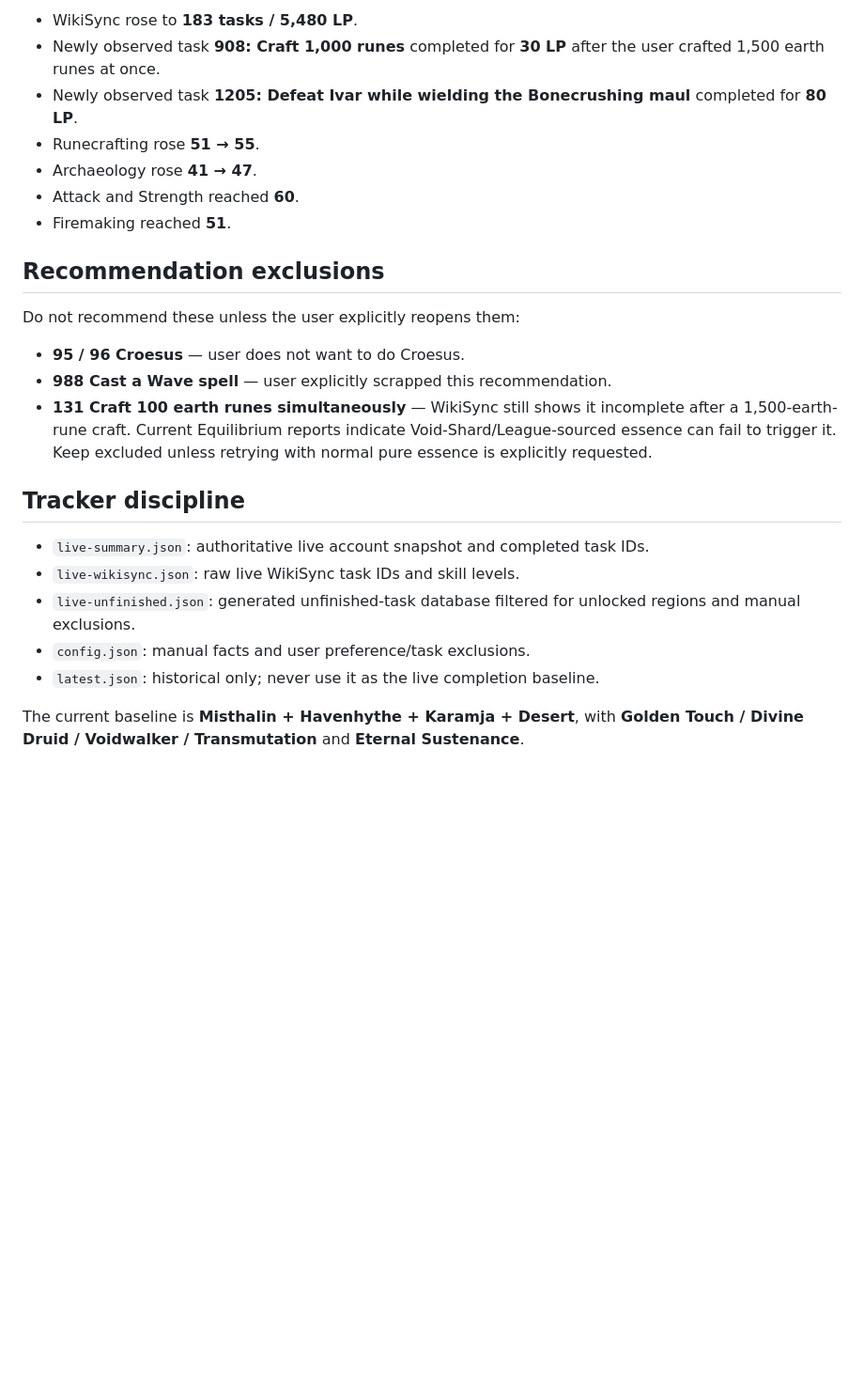
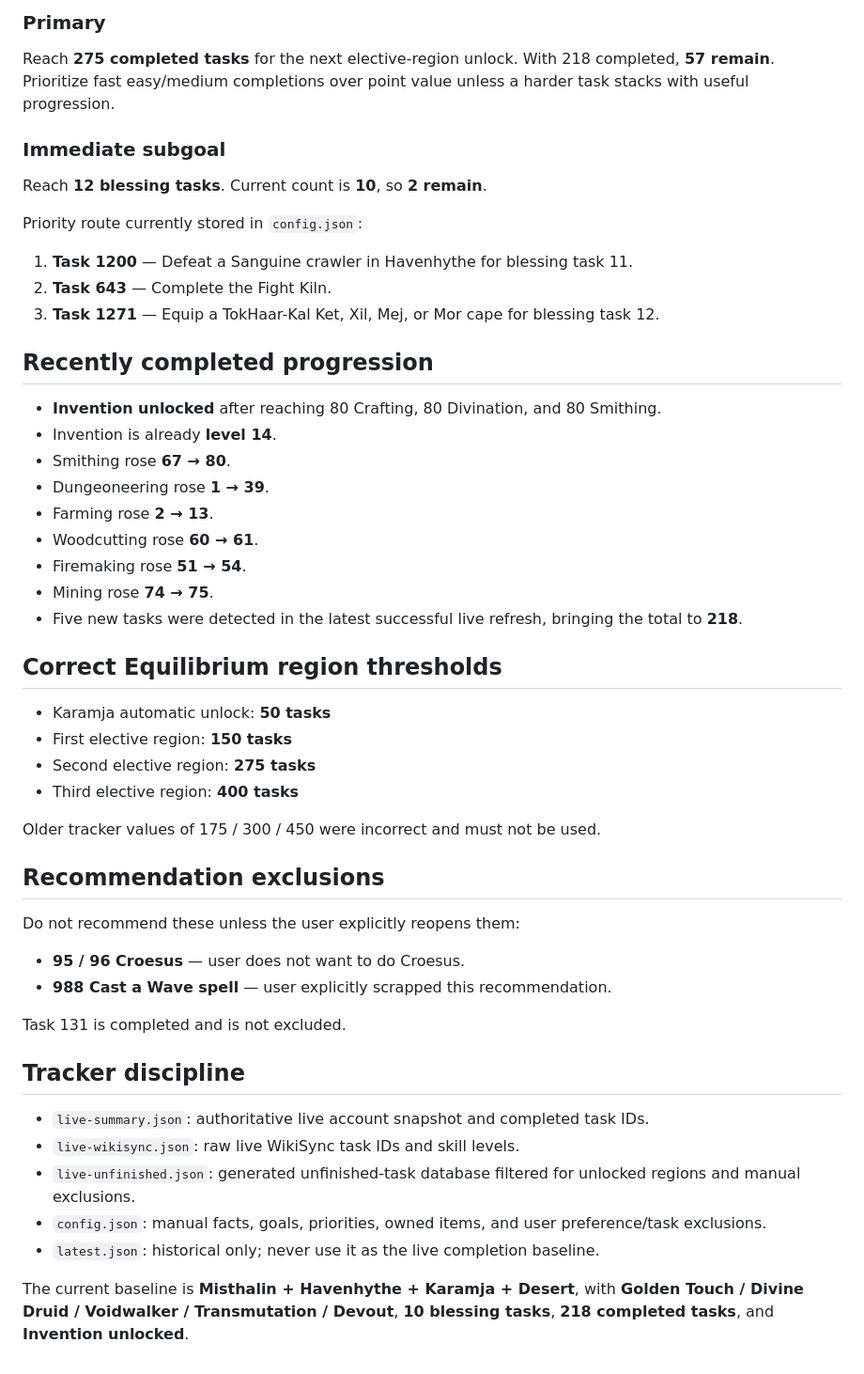
Before and after one commit to xonoxo143-ux/RS3-Stuff, a Markdown page: leagues-tracker/assistant-context.md, the part around one of its changes. Shown at 94% size. GitHub-like rendering; blank space fills up the shorter version.

```diff
--- a/leagues-tracker/assistant-context.md
+++ b/leagues-tracker/assistant-context.md
@@ -58,11 +59,38 @@ Use `live-summary.json` as the authoritative current account snapshot. Use `live
 
-- WikiSync rose to **183 tasks / 5,480 LP**.
-- Newly observed task **908: Craft 1,000 runes** completed for **30 LP** after the user crafted 1,500 earth runes at once.
-- Newly observed task **1205: Defeat Ivar while wielding the Bonecrushing maul** completed for **80 LP**.
-- Runecrafting rose **51 → 55**.
-- Archaeology rose **41 → 47**.
-- Attack and Strength reached **60**.
-- Firemaking reached **51**.
+### Primary
+
+Reach **275 completed tasks** for the next elective-region unlock. With 218 completed, **57 remain**. Prioritize fast easy/medium completions over point value unless a harder task stacks with useful progression.
+
+### Immediate subgoal
+
+Reach **12 blessing tasks**. Current count is **10**, so **2 remain**.
+
+Priority route currently stored in `config.json`:
+
+1. **Task 1200** — Defeat a Sanguine crawler in Havenhythe for blessing task 11.
+2. **Task 643** — Complete the Fight Kiln.
+3. **Task 1271** — Equip a TokHaar-Kal Ket, Xil, Mej, or Mor cape for blessing task 12.
+
+## Recently completed progression
+
+- **Invention unlocked** after reaching 80 Crafting, 80 Divination, and 80 Smithing.
+- Invention is already **level 14**.
+- Smithing rose **67 → 80**.
+- Dungeoneering rose **1 → 39**.
+- Farming rose **2 → 13**.
+- Woodcutting rose **60 → 61**.
+- Firemaking rose **51 → 54**.
+- Mining rose **74 → 75**.
+- Five new tasks were detected in the latest successful live refresh, bringing the total to **218**.
+
+## Correct Equilibrium region thresholds
+
+- Karamja automatic unlock: **50 tasks**
+- First elective region: **150 tasks**
+- Second elective region: **275 tasks**
+- Third elective region: **400 tasks**
+
+Older tracker values of 175 / 300 / 450 were incorrect and must not be used.
 
 ## Recommendation exclusions
 
@@ -70,14 +98,15 @@ Do not recommend these unless the user explicitly reopens them:
 
 - **95 / 96 Croesus** — user does not want to do Croesus.
 - **988 Cast a Wave spell** — user explicitly scrapped this recommendation.
-- **131 Craft 100 earth runes simultaneously** — WikiSync still shows it incomplete after a 1,500-earth-rune craft. Current Equilibrium reports indicate Void-Shard/League-sourced essence can fail to trigger it. Keep excluded unless retrying with normal pure essence is explicitly requested.
+
+Task 131 is completed and is not excluded.
 
 ## Tracker discipline
 
 - `live-summary.json`: authoritative live account snapshot and completed task IDs.
 - `live-wikisync.json`: raw live WikiSync task IDs and skill levels.
 - `live-unfinished.json`: generated unfinished-task database filtered for unlocked regions and manual exclusions.
-- `config.json`: manual facts and user preference/task exclusions.
+- `config.json`: manual facts, goals, priorities, owned items, and user preference/task exclusions.
 - `latest.json`: historical only; never use it as the live completion baseline.
 
-The current baseline is **Misthalin + Havenhythe + Karamja + Desert**, with **Golden Touch / Divine Druid / Voidwalker / Transmutation** and **Eternal Sustenance**.
+The current baseline is **Misthalin + Havenhythe + Karamja + Desert**, with **Golden Touch / Divine Druid / Voidwalker / Transmutation / Devout**, **10 blessing tasks**, **218 completed tasks**, and **Invention unlocked**.
```
Also changed, not shown: other parts of leagues-tracker/assistant-context.md (+37 -36 lines).
